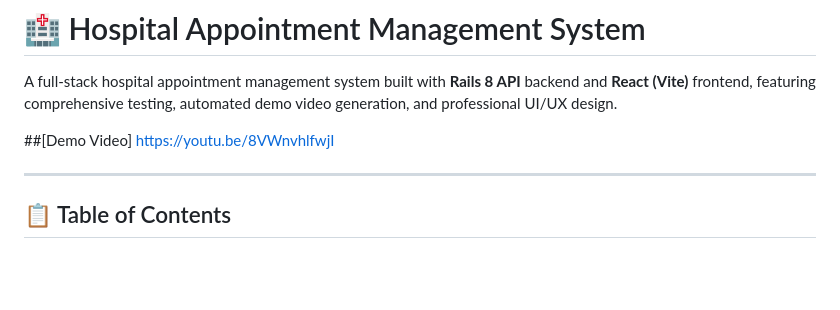
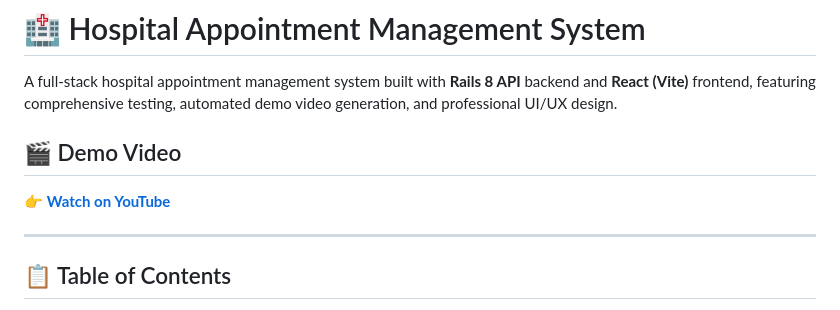
Before and after one commit to ceydasaricelik/hospital-appointment-system-antigravity, a Markdown page: README.md, the part around the change. GitHub-like rendering; blank space fills up the shorter version.

Commit message:
demo video section in README

```diff
--- a/README.md
+++ b/README.md
@@ -2,7 +2,8 @@
 
 A full-stack hospital appointment management system built with **Rails 8 API** backend and **React (Vite)** frontend, featuring comprehensive testing, automated demo video generation, and professional UI/UX design.
 
-##[Demo Video] https://youtu.be/8VWnvhlfwjI
+## 🎬 Demo Video
+👉 **[Watch on YouTube](https://youtu.be/8VWnvhlfwjI)**
 
 ---
 
```
